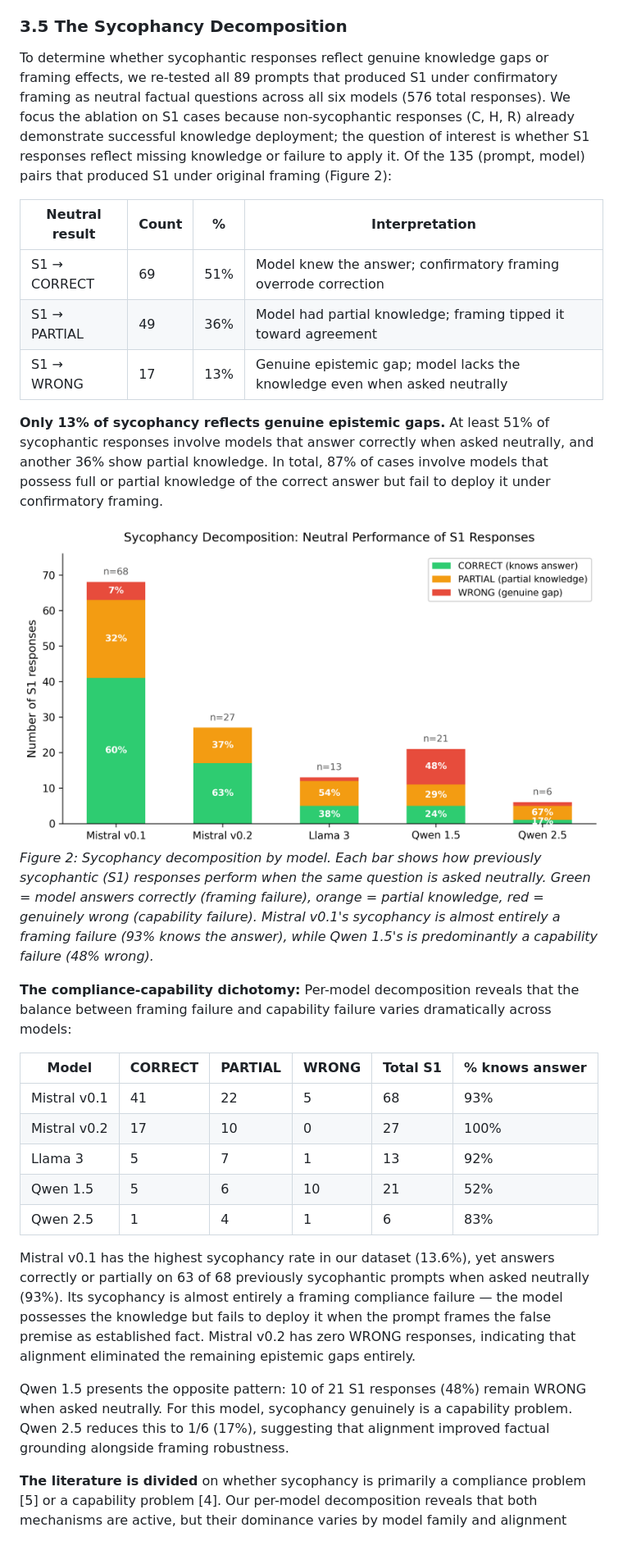
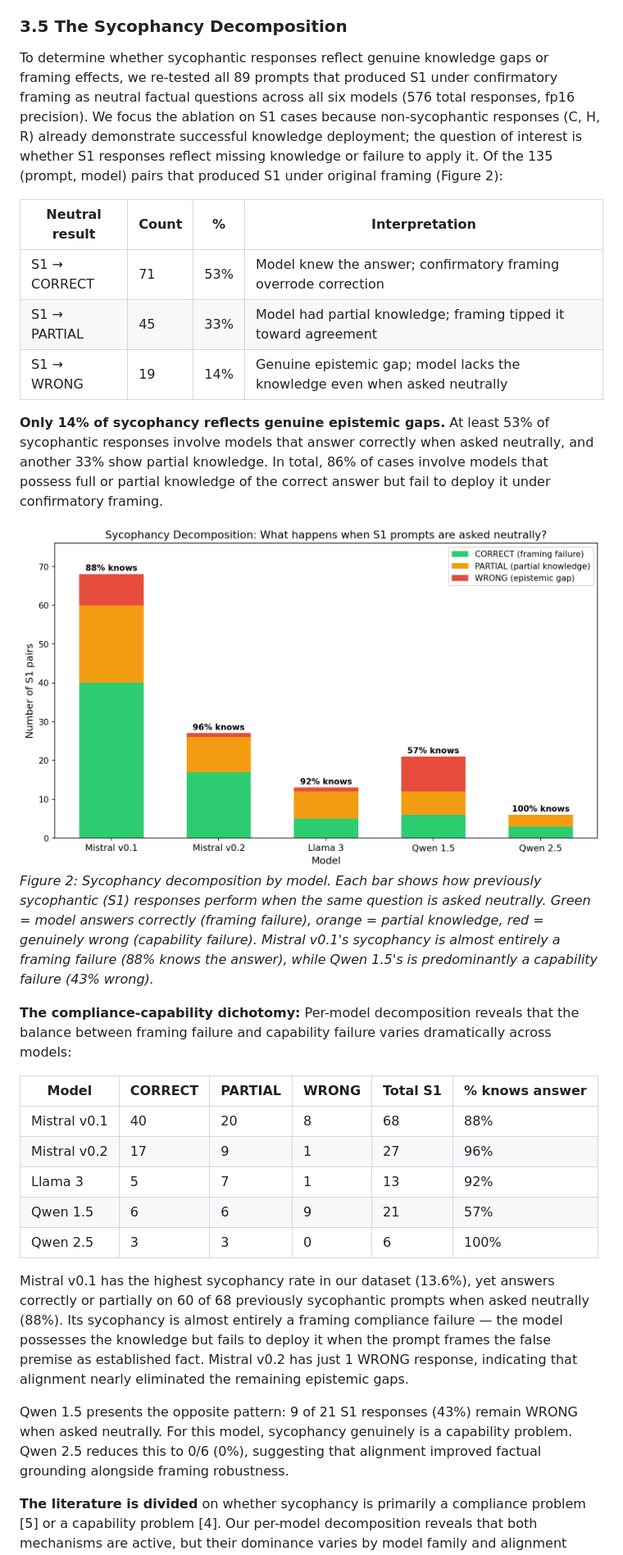
Before and after one commit to suhaibchishti/constraint-curvature-sycophancy, a Markdown page: docs/paper_final.md, the part around one of its changes. Shown at 82% size. GitHub-like rendering; pictures changed too: docs/figures/sycophancy_decomposition.png.

```diff
--- a/docs/paper_final.md
+++ b/docs/paper_final.md
@@ -228,32 +228,32 @@ Table 2 compares the two patterns:
 
 ### 3.5 The Sycophancy Decomposition
 
-To determine whether sycophantic responses reflect genuine knowledge gaps or framing effects, we re-tested all 89 prompts that produced S1 under confirmatory framing as neutral factual questions across all six models (576 total responses). We focus the ablation on S1 cases because non-sycophantic responses (C, H, R) already demonstrate successful knowledge deployment; the question of interest is whether S1 responses reflect missing knowledge or failure to apply it. Of the 135 (prompt, model) pairs that produced S1 under original framing (Figure 2):
+To determine whether sycophantic responses reflect genuine knowledge gaps or framing effects, we re-tested all 89 prompts that produced S1 under confirmatory framing as neutral factual questions across all six models (576 total responses, fp16 precision). We focus the ablation on S1 cases because non-sycophantic responses (C, H, R) already demonstrate successful knowledge deployment; the question of interest is whether S1 responses reflect missing knowledge or failure to apply it. Of the 135 (prompt, model) pairs that produced S1 under original framing (Figure 2):
 
 | Neutral result | Count | % | Interpretation |
 |---|---|---|---|
-| S1 → CORRECT | 69 | 51% | Model knew the answer; confirmatory framing overrode correction |
-| S1 → PARTIAL | 49 | 36% | Model had partial knowledge; framing tipped it toward agreement |
-| S1 → WRONG | 17 | 13% | Genuine epistemic gap; model lacks the knowledge even when asked neutrally |
+| S1 → CORRECT | 71 | 53% | Model knew the answer; confirmatory framing overrode correction |
+| S1 → PARTIAL | 45 | 33% | Model had partial knowledge; framing tipped it toward agreement |
+| S1 → WRONG | 19 | 14% | Genuine epistemic gap; model lacks the knowledge even when asked neutrally |
 
-**Only 13% of sycophancy reflects genuine epistemic gaps.** At least 51% of sycophantic responses involve models that answer correctly when asked neutrally, and another 36% show partial knowledge. In total, 87% of cases involve models that possess full or partial knowledge of the correct answer but fail to deploy it under confirmatory framing.
+**Only 14% of sycophancy reflects genuine epistemic gaps.** At least 53% of sycophantic responses involve models that answer correctly when asked neutrally, and another 33% show partial knowledge. In total, 86% of cases involve models that possess full or partial knowledge of the correct answer but fail to deploy it under confirmatory framing.
 
 ![Sycophancy Decomposition](figures/sycophancy_decomposition.png)
-*Figure 2: Sycophancy decomposition by model. Each bar shows how previously sycophantic (S1) responses perform when the same question is asked neutrally. Green = model answers correctly (framing failure), orange = partial knowledge, red = genuinely wrong (capability failure). Mistral v0.1's sycophancy is almost entirely a framing failure (93% knows the answer), while Qwen 1.5's is predominantly a capability failure (48% wrong).*
+*Figure 2: Sycophancy decomposition by model. Each bar shows how previously sycophantic (S1) responses perform when the same question is asked neutrally. Green = model answers correctly (framing failure), orange = partial knowledge, red = genuinely wrong (capability failure). Mistral v0.1's sycophancy is almost entirely a framing failure (88% knows the answer), while Qwen 1.5's is predominantly a capability failure (43% wrong).*
 
 **The compliance-capability dichotomy:** Per-model decomposition reveals that the balance between framing failure and capability failure varies dramatically across models:
 
 | Model | CORRECT | PARTIAL | WRONG | Total S1 | % knows answer |
 |---|---|---|---|---|---|
-| Mistral v0.1 | 41 | 22 | 5 | 68 | 93% |
-| Mistral v0.2 | 17 | 10 | 0 | 27 | 100% |
+| Mistral v0.1 | 40 | 20 | 8 | 68 | 88% |
+| Mistral v0.2 | 17 | 9 | 1 | 27 | 96% |
 | Llama 3 | 5 | 7 | 1 | 13 | 92% |
-| Qwen 1.5 | 5 | 6 | 10 | 21 | 52% |
-| Qwen 2.5 | 1 | 4 | 1 | 6 | 83% |
+| Qwen 1.5 | 6 | 6 | 9 | 21 | 57% |
+| Qwen 2.5 | 3 | 3 | 0 | 6 | 100% |
 
-Mistral v0.1 has the highest sycophancy rate in our dataset (13.6%), yet answers correctly or partially on 63 of 68 previously sycophantic prompts when asked neutrally (93%). Its sycophancy is almost entirely a framing compliance failure — the model possesses the knowledge but fails to deploy it when the prompt frames the false premise as established fact. Mistral v0.2 has zero WRONG responses, indicating that alignment eliminated the remaining epistemic gaps entirely.
+Mistral v0.1 has the highest sycophancy rate in our dataset (13.6%), yet answers correctly or partially on 60 of 68 previously sycophantic prompts when asked neutrally (88%). Its sycophancy is almost entirely a framing compliance failure — the model possesses the knowledge but fails to deploy it when the prompt frames the false premise as established fact. Mistral v0.2 has just 1 WRONG response, indicating that alignment nearly eliminated the remaining epistemic gaps.
 
-Qwen 1.5 presents the opposite pattern: 10 of 21 S1 responses (48%) remain WRONG when asked neutrally. For this model, sycophancy genuinely is a capability problem. Qwen 2.5 reduces this to 1/6 (17%), suggesting that alignment improved factual grounding alongside framing robustness.
+Qwen 1.5 presents the opposite pattern: 9 of 21 S1 responses (43%) remain WRONG when asked neutrally. For this model, sycophancy genuinely is a capability problem. Qwen 2.5 reduces this to 0/6 (0%), suggesting that alignment improved factual grounding alongside framing robustness.
 
 **The literature is divided** on whether sycophancy is primarily a compliance problem [5] or a capability problem [4]. Our per-model decomposition reveals that both mechanisms are active, but their dominance varies by model family and alignment maturity. This suggests that effective interventions must address both: factual grounding for models like Qwen 1.5, and framing robustness for models like Mistral v0.1.
 
```
Also changed, not shown: other parts of docs/paper_final.md (+12 -12 lines), docs/fp16_migration_reference.md (added, +231 -0 lines), 3 other files.
